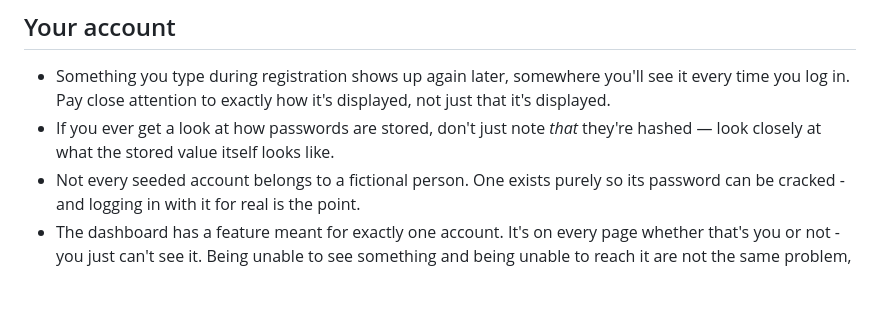
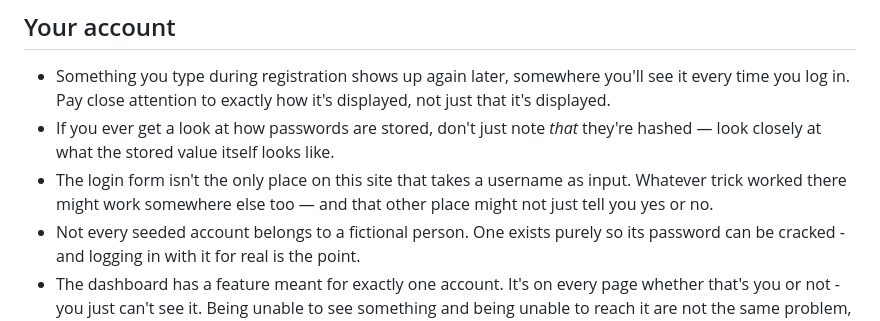
Before and after one commit to KMUNB21134/HackAble_FakeBank, a Markdown page: Hackers.md, the part around the change. GitHub-like rendering; blank space fills up the shorter version.

Commit message:
Add Hackers.md hint pointing at the second SQLi field
The weak_hashing challenge had a matching hint in the scoreboard
(app.py) but nothing in Hackers.md nudging toward /check-recipient
being injectable too - the only one of the three doc layers that was
missing it. Points at where without naming the endpoint or payload,
same nudge level as the rest of the file.

```diff
--- a/Hackers.md
+++ b/Hackers.md
@@ -37,6 +37,9 @@ peek if you're treating this like a challenge).
 - If you ever get a look at how passwords are stored, don't just note
   *that* they're hashed — look closely at what the stored value itself
   looks like.
+- The login form isn't the only place on this site that takes a
+  username as input. Whatever trick worked there might work somewhere
+  else too — and that other place might not just tell you yes or no.
 - Not every seeded account belongs to a fictional person. One exists
   purely so its password can be cracked - and logging in with it for
   real is the point.
```
